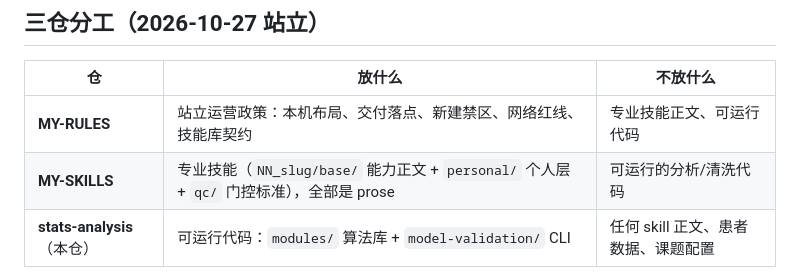
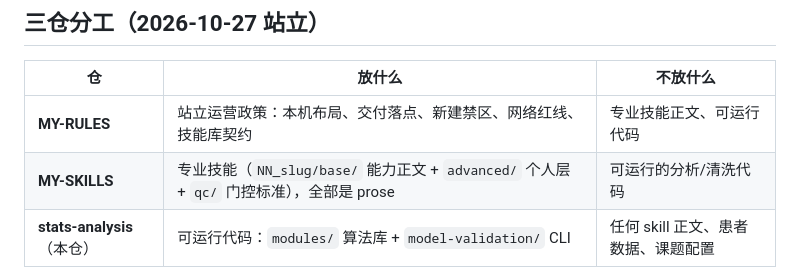
Before and after one commit to loopnownow/MY-CODES, a Markdown page: README.md, the part around the change. Rendered like a GitHub page.

Commit message:
readme: MY-SKILLS layer folder is now advanced/

```diff
--- a/README.md
+++ b/README.md
@@ -7,7 +7,7 @@
 | 仓 | 放什么 | 不放什么 |
 |---|---|---|
 | **MY-RULES** | 站立运营政策：本机布局、交付落点、新建禁区、网络红线、技能库契约 | 专业技能正文、可运行代码 |
-| **MY-SKILLS** | 专业技能（`NN_slug/base/` 能力正文 + `personal/` 个人层 + `qc/` 门控标准），全部是 prose | 可运行的分析/清洗代码 |
+| **MY-SKILLS** | 专业技能（`NN_slug/base/` 能力正文 + `advanced/` 个人层 + `qc/` 门控标准），全部是 prose | 可运行的分析/清洗代码 |
 | **stats-analysis**（本仓） | 可运行代码：`modules/` 算法库 + `model-validation/` CLI | 任何 skill 正文、患者数据、课题配置 |
 
 `stats-analysis` 是 **02_data-processing 席位的脚本半**：`MY-SKILLS/02_data-processing/` 说「怎么做、按什么规则」，
```
